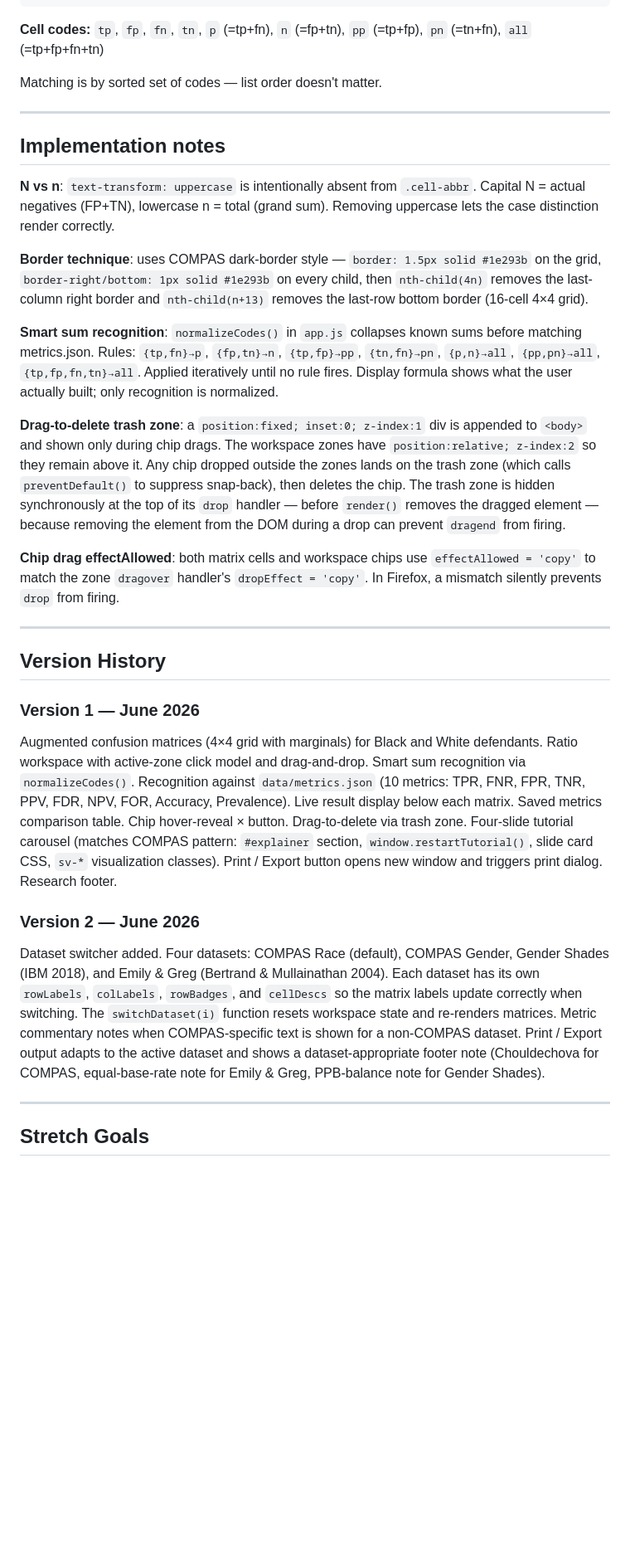
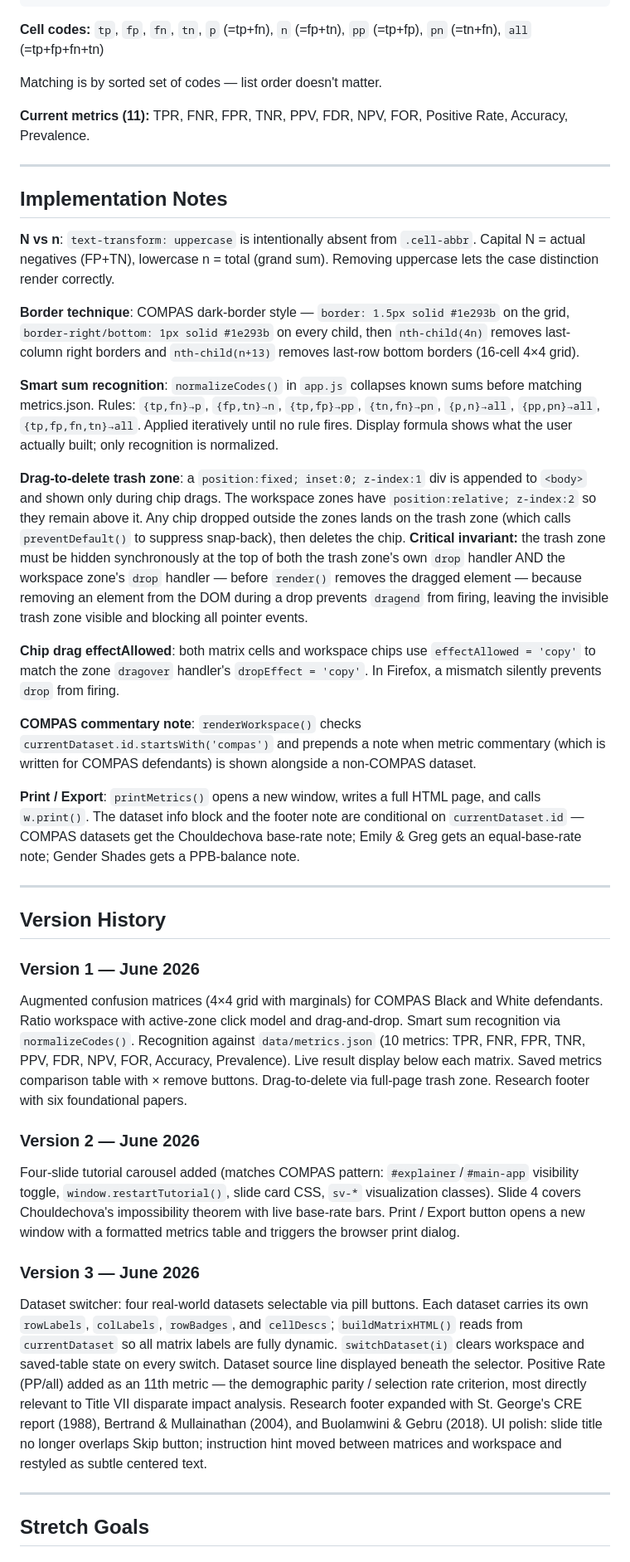
Before and after one commit to ohmpage/ailawlab, a Markdown page: fairness/CLAUDE.md, the part around one of its changes. Shown at 83% size. Drawn GitHub-style; blank space fills up the shorter version.

```diff
--- a/fairness/CLAUDE.md
+++ b/fairness/CLAUDE.md
@@ -106,29 +113,38 @@ Split: 1,218 high-quality + 1,217 low-quality resumes per race; n=2,435 per grou
 
 Matching is by sorted set of codes — list order doesn't matter.
 
+**Current metrics (11):** TPR, FNR, FPR, TNR, PPV, FDR, NPV, FOR, Positive Rate, Accuracy, Prevalence.
+
 ---
 
-## Implementation notes
+## Implementation Notes
 
 **N vs n**: `text-transform: uppercase` is intentionally absent from `.cell-abbr`. Capital N = actual negatives (FP+TN), lowercase n = total (grand sum). Removing uppercase lets the case distinction render correctly.
 
-**Border technique**: uses COMPAS dark-border style — `border: 1.5px solid #1e293b` on the grid, `border-right/bottom: 1px solid #1e293b` on every child, then `nth-child(4n)` removes the last-column right border and `nth-child(n+13)` removes the last-row bottom border (16-cell 4×4 grid).
+**Border technique**: COMPAS dark-border style — `border: 1.5px solid #1e293b` on the grid, `border-right/bottom: 1px solid #1e293b` on every child, then `nth-child(4n)` removes last-column right borders and `nth-child(n+13)` removes last-row bottom borders (16-cell 4×4 grid).
 
 **Smart sum recognition**: `normalizeCodes()` in `app.js` collapses known sums before matching metrics.json. Rules: `{tp,fn}→p`, `{fp,tn}→n`, `{tp,fp}→pp`, `{tn,fn}→pn`, `{p,n}→all`, `{pp,pn}→all`, `{tp,fp,fn,tn}→all`. Applied iteratively until no rule fires. Display formula shows what the user actually built; only recognition is normalized.
 
-**Drag-to-delete trash zone**: a `position:fixed; inset:0; z-index:1` div is appended to `<body>` and shown only during chip drags. The workspace zones have `position:relative; z-index:2` so they remain above it. Any chip dropped outside the zones lands on the trash zone (which calls `preventDefault()` to suppress snap-back), then deletes the chip. The trash zone is hidden synchronously at the top of its `drop` handler — before `render()` removes the dragged element — because removing the element from the DOM during a drop can prevent `dragend` from firing.
+**Drag-to-delete trash zone**: a `position:fixed; inset:0; z-index:1` div is appended to `<body>` and shown only during chip drags. The workspace zones have `position:relative; z-index:2` so they remain above it. Any chip dropped outside the zones lands on the trash zone (which calls `preventDefault()` to suppress snap-back), then deletes the chip. **Critical invariant:** the trash zone must be hidden synchronously at the top of both the trash zone's own `drop` handler AND the workspace zone's `drop` handler — before `render()` removes the dragged element — because removing an element from the DOM during a drop prevents `dragend` from firing, leaving the invisible trash zone visible and blocking all pointer events.
 
 **Chip drag effectAllowed**: both matrix cells and workspace chips use `effectAllowed = 'copy'` to match the zone `dragover` handler's `dropEffect = 'copy'`. In Firefox, a mismatch silently prevents `drop` from firing.
+
+**COMPAS commentary note**: `renderWorkspace()` checks `currentDataset.id.startsWith('compas')` and prepends a note when metric commentary (which is written for COMPAS defendants) is shown alongside a non-COMPAS dataset.
+
+**Print / Export**: `printMetrics()` opens a new window, writes a full HTML page, and calls `w.print()`. The dataset info block and the footer note are conditional on `currentDataset.id` — COMPAS datasets get the Chouldechova base-rate note; Emily & Greg gets an equal-base-rate note; Gender Shades gets a PPB-balance note.
 
 ---
 
 ## Version History
 
 ### Version 1 — June 2026
-Augmented confusion matrices (4×4 grid with marginals) for Black and White defendants. Ratio workspace with active-zone click model and drag-and-drop. Smart sum recognition via `normalizeCodes()`. Recognition against `data/metrics.json` (10 metrics: TPR, FNR, FPR, TNR, PPV, FDR, NPV, FOR, Accuracy, Prevalence). Live result display below each matrix. Saved metrics comparison table. Chip hover-reveal × button. Drag-to-delete via trash zone. Four-slide tutorial carousel (matches COMPAS pattern: `#explainer` section, `window.restartTutorial()`, slide card CSS, `sv-*` visualization classes). Print / Export button opens new window and triggers print dialog. Research footer.
+Augmented confusion matrices (4×4 grid with marginals) for COMPAS Black and White defendants. Ratio workspace with active-zone click model and drag-and-drop. Smart sum recognition via `normalizeCodes()`. Recognition against `data/metrics.json` (10 metrics: TPR, FNR, FPR, TNR, PPV, FDR, NPV, FOR, Accuracy, Prevalence). Live result display below each matrix. Saved metrics comparison table with × remove buttons. Drag-to-delete via full-page trash zone. Research footer with six foundational papers.
 
 ### Version 2 — June 2026
-Dataset switcher added. Four datasets: COMPAS Race (default), COMPAS Gender, Gender Shades (IBM 2018), and Emily & Greg (Bertrand & Mullainathan 2004). Each dataset has its own `rowLabels`, `colLabels`, `rowBadges`, and `cellDescs` so the matrix labels update correctly when switching. The `switchDataset(i)` function resets workspace state and re-renders matrices. Metric commentary notes when COMPAS-specific text is shown for a non-COMPAS dataset. Print / Export output adapts to the active dataset and shows a dataset-appropriate footer note (Chouldechova for COMPAS, equal-base-rate note for Emily & Greg, PPB-balance note for Gender Shades).
+Four-slide tutorial carousel added (matches COMPAS pattern: `#explainer`/`#main-app` visibility toggle, `window.restartTutorial()`, slide card CSS, `sv-*` visualization classes). Slide 4 covers Chouldechova's impossibility theorem with live base-rate bars. Print / Export button opens a new window with a formatted metrics table and triggers the browser print dialog.
+
+### Version 3 — June 2026
+Dataset switcher: four real-world datasets selectable via pill buttons. Each dataset carries its own `rowLabels`, `colLabels`, `rowBadges`, and `cellDescs`; `buildMatrixHTML()` reads from `currentDataset` so all matrix labels are fully dynamic. `switchDataset(i)` clears workspace and saved-table state on every switch. Dataset source line displayed beneath the selector. Positive Rate (PP/all) added as an 11th metric — the demographic parity / selection rate criterion, most directly relevant to Title VII disparate impact analysis. Research footer expanded with St. George's CRE report (1988), Bertrand & Mullainathan (2004), and Buolamwini & Gebru (2018). UI polish: slide title no longer overlaps Skip button; instruction hint moved between matrices and workspace and restyled as subtle centered text.
 
 ---
 
```
Also changed, not shown: other parts of fairness/CLAUDE.md (+29 -27 lines), CLAUDE.md (+1 -1 lines).
